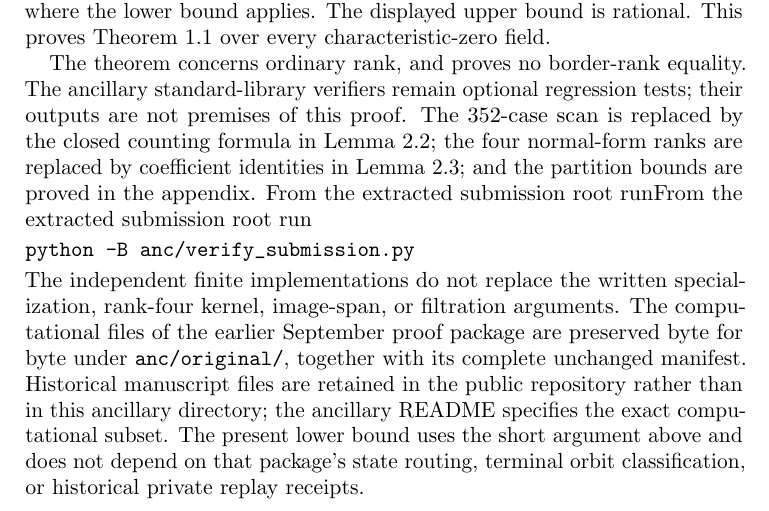
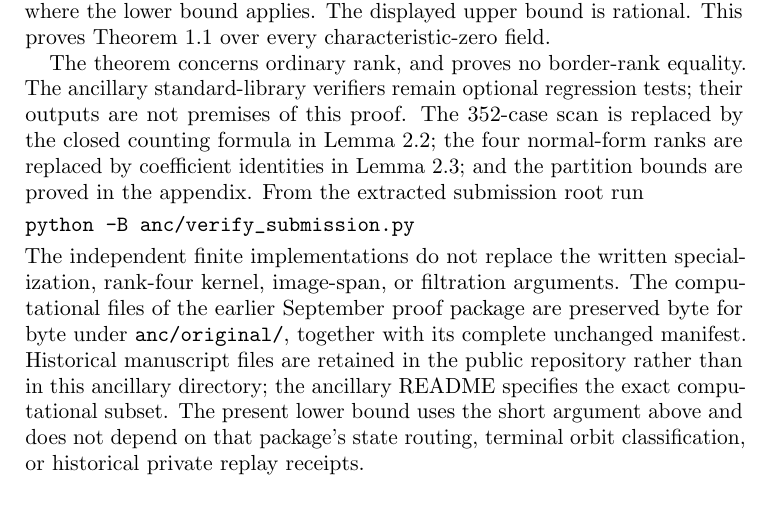
Before and after one commit to 2604714984-prog/permanent-chow-rank-small-n, a LaTeX paper (perm5/pure_proof_20261019/main.tex): part of page 7 of 8, cut so that both start at the same text. Compiled offline with pdfLaTeX.

Commit message:
Remove duplicate verification instruction in perm5 proof draft [skip ci]

```diff
--- a/perm5/pure_proof_20261019/main.tex
+++ b/perm5/pure_proof_20261019/main.tex
@@ -425,7 +425,7 @@ their outputs are not premises of this proof. The 352-case scan is replaced
 by the closed counting formula in Lemma~\ref{lem:independent}; the four
 normal-form ranks are replaced by coefficient identities in Lemma~\ref{lem:four};
 and the partition bounds are proved in the appendix. From the extracted
-submission root runFrom the extracted submission root run
+submission root run
 \begin{verbatim}
 python -B anc/verify_submission.py
 \end{verbatim}
```
